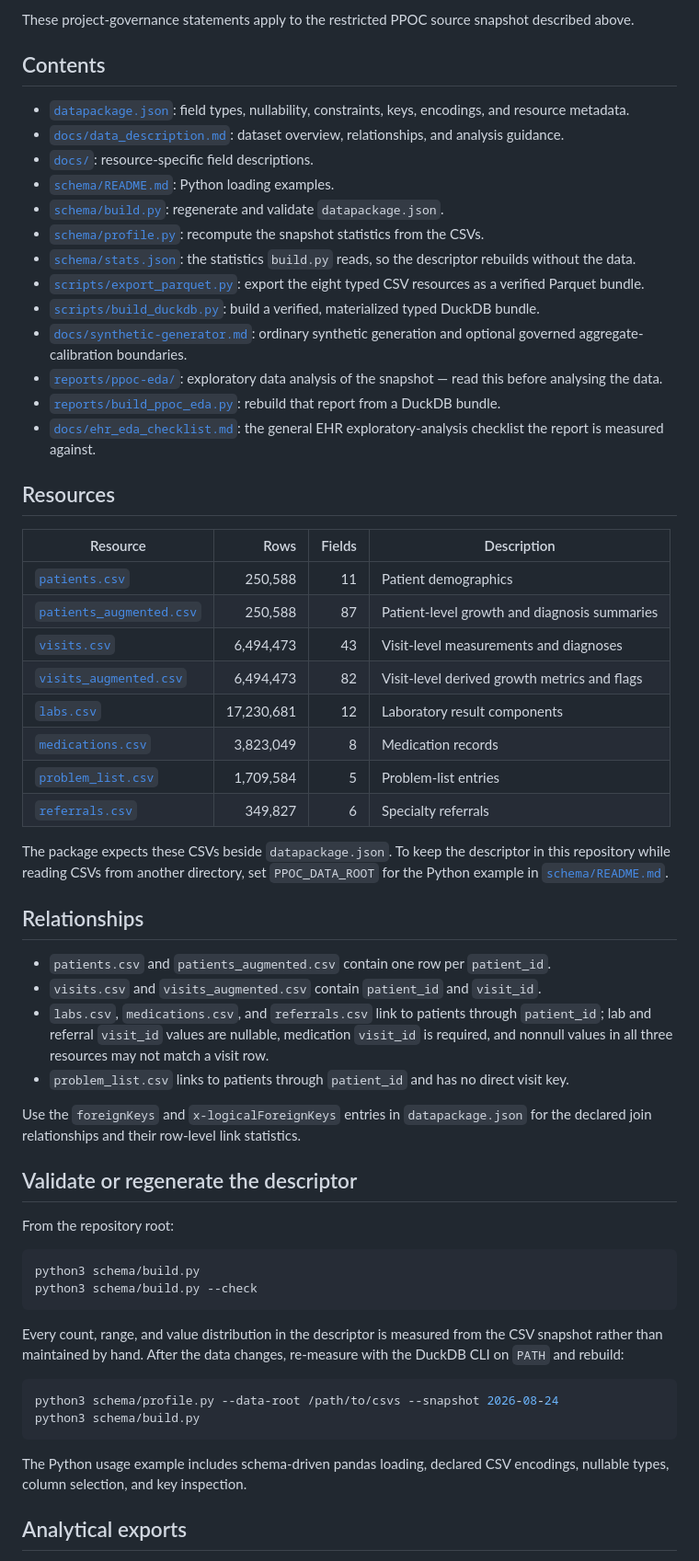
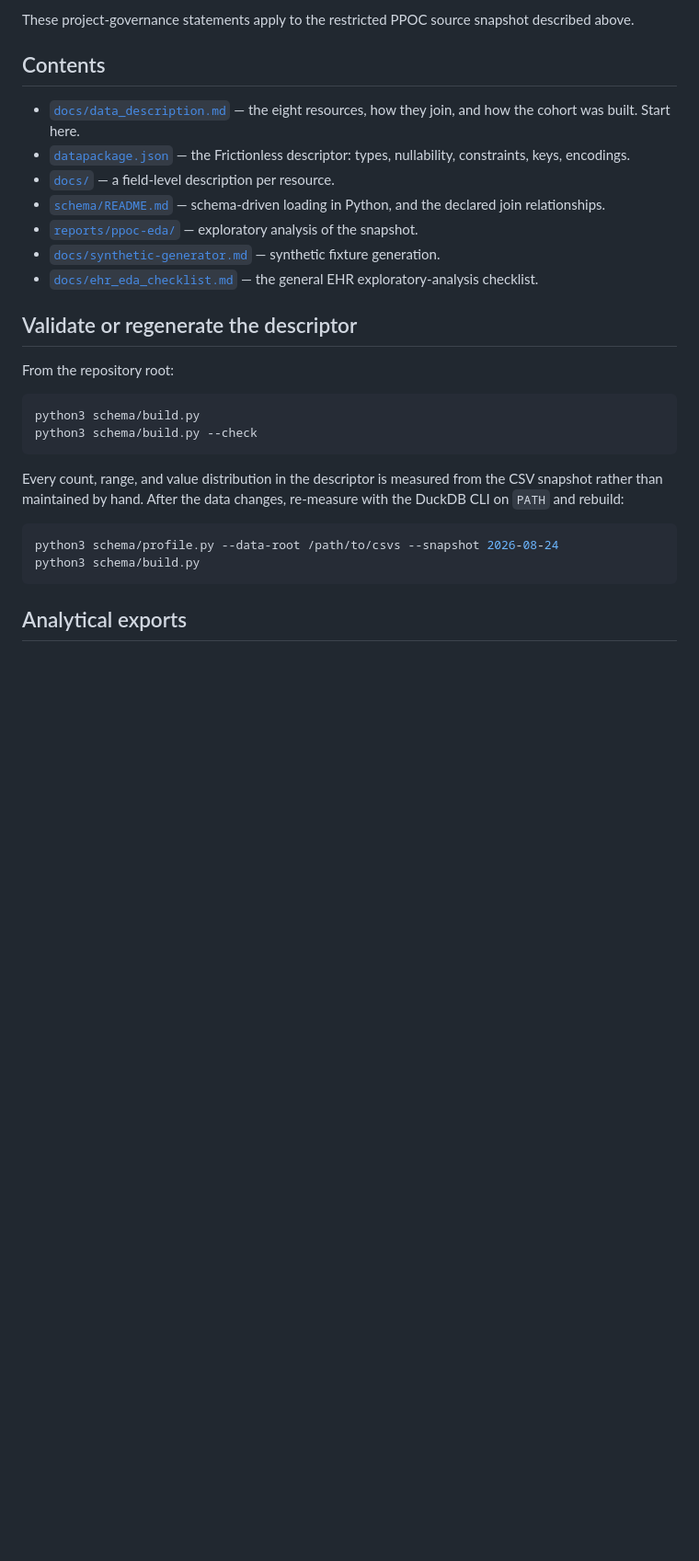
Before and after one commit to seouri/ppoc-data-schema, a Markdown page: README.md, the part around the change. Shown at 92% size. Rendered like a GitHub page; blank space fills up the shorter version.

Commit message:
docs: cut Resources and Relationships, shorten Contents to documents
Both deleted sections were restatements. docs/data_description.md carries the
eight resources with a summary and a link each, and a File Relationships
section with a diagram more detailed than the README's table ever was, so the
README was maintaining a second copy of an inventory that changes whenever the
data does.

Contents drops from thirteen entries to seven. The five scripts it listed are
each described again by the section below that gives their command --
schema/build.py, schema/profile.py, export_parquet.py, build_duckdb.py,
build_ppoc_eda.py -- so the list now points only at documents, which is what an
index is for.

Two trailing sentences went with the sections and are covered elsewhere:
PPOC_DATA_ROOT appears three times in schema/README.md, and the foreignKeys and
x-logicalForeignKeys guidance is at schema/README.md line 100. One sentence
about the Python usage example was left orphaned by the deletion, referring to
an antecedent that no longer existed, and is gone too.

Checked before deleting: no test asserts any of this. Every README assertion in
the suite concerns the synthetic-generator section, and all eight resource
documents remain reachable through data_description.md.

99 lines from 131, every link resolves, 3,524 tests pass.

````diff
--- a/README.md
+++ b/README.md
@@ -32,43 +32,13 @@ These project-governance statements apply to the restricted PPOC source snapshot
 
 ## Contents
 
-- [`datapackage.json`](datapackage.json): field types, nullability, constraints, keys, encodings, and resource metadata.
-- [`docs/data_description.md`](docs/data_description.md): dataset overview, relationships, and analysis guidance.
-- [`docs/`](docs/): resource-specific field descriptions.
-- [`schema/README.md`](schema/README.md): Python loading examples.
-- [`schema/build.py`](schema/build.py): regenerate and validate `datapackage.json`.
-- [`schema/profile.py`](schema/profile.py): recompute the snapshot statistics from the CSVs.
-- [`schema/stats.json`](schema/stats.json): the statistics `build.py` reads, so the descriptor rebuilds without the data.
-- [`scripts/export_parquet.py`](scripts/export_parquet.py): export the eight typed CSV resources as a verified Parquet bundle.
-- [`scripts/build_duckdb.py`](scripts/build_duckdb.py): build a verified, materialized typed DuckDB bundle.
-- [`docs/synthetic-generator.md`](docs/synthetic-generator.md): ordinary synthetic generation and optional governed aggregate-calibration boundaries.
-- [`reports/ppoc-eda/`](reports/ppoc-eda/): exploratory data analysis of the snapshot — read this before analysing the data.
-- [`reports/build_ppoc_eda.py`](reports/build_ppoc_eda.py): rebuild that report from a DuckDB bundle.
-- [`docs/ehr_eda_checklist.md`](docs/ehr_eda_checklist.md): the general EHR exploratory-analysis checklist the report is measured against.
-
-## Resources
-
-| Resource | Rows | Fields | Description |
-| --- | ---: | ---: | --- |
-| [`patients.csv`](docs/patients.md) | 250,588 | 11 | Patient demographics |
-| [`patients_augmented.csv`](docs/patients_augmented.md) | 250,588 | 87 | Patient-level growth and diagnosis summaries |
-| [`visits.csv`](docs/visits.md) | 6,494,473 | 43 | Visit-level measurements and diagnoses |
-| [`visits_augmented.csv`](docs/visits_augmented.md) | 6,494,473 | 82 | Visit-level derived growth metrics and flags |
-| [`labs.csv`](docs/labs.md) | 17,230,681 | 12 | Laboratory result components |
-| [`medications.csv`](docs/medications.md) | 3,823,049 | 8 | Medication records |
-| [`problem_list.csv`](docs/problem_list.md) | 1,709,584 | 5 | Problem-list entries |
-| [`referrals.csv`](docs/referrals.md) | 349,827 | 6 | Specialty referrals |
-
-The package expects these CSVs beside `datapackage.json`. To keep the descriptor in this repository while reading CSVs from another directory, set `PPOC_DATA_ROOT` for the Python example in [`schema/README.md`](schema/README.md).
-
-## Relationships
-
-- `patients.csv` and `patients_augmented.csv` contain one row per `patient_id`.
-- `visits.csv` and `visits_augmented.csv` contain `patient_id` and `visit_id`.
-- `labs.csv`, `medications.csv`, and `referrals.csv` link to patients through `patient_id`; lab and referral `visit_id` values are nullable, medication `visit_id` is required, and nonnull values in all three resources may not match a visit row.
-- `problem_list.csv` links to patients through `patient_id` and has no direct visit key.
-
-Use the `foreignKeys` and `x-logicalForeignKeys` entries in `datapackage.json` for the declared join relationships and their row-level link statistics.
+- [`docs/data_description.md`](docs/data_description.md) — the eight resources, how they join, and how the cohort was built. Start here.
+- [`datapackage.json`](datapackage.json) — the Frictionless descriptor: types, nullability, constraints, keys, encodings.
+- [`docs/`](docs/) — a field-level description per resource.
+- [`schema/README.md`](schema/README.md) — schema-driven loading in Python, and the declared join relationships.
+- [`reports/ppoc-eda/`](reports/ppoc-eda/) — exploratory analysis of the snapshot.
+- [`docs/synthetic-generator.md`](docs/synthetic-generator.md) — synthetic fixture generation.
+- [`docs/ehr_eda_checklist.md`](docs/ehr_eda_checklist.md) — the general EHR exploratory-analysis checklist.
 
 ## Validate or regenerate the descriptor
 
@@ -87,8 +57,6 @@ with the DuckDB CLI on `PATH` and rebuild:
 python3 schema/profile.py --data-root /path/to/csvs --snapshot 2026-08-24
 python3 schema/build.py
 ```
-
-The Python usage example includes schema-driven pandas loading, declared CSV encodings, nullable types, column selection, and key inspection.
 
 ## Analytical exports
 
````
